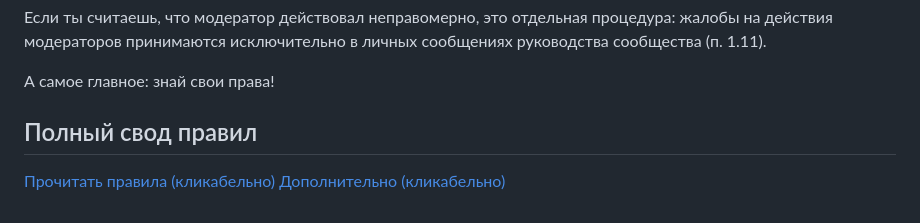
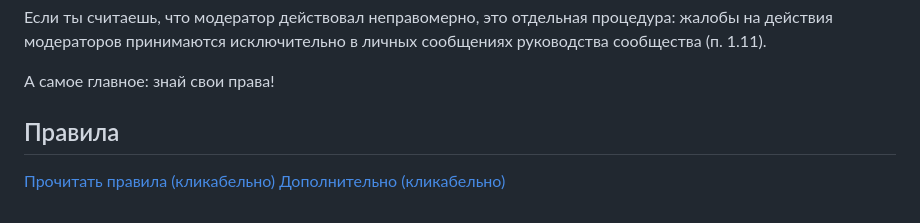
Before and after one commit to Dont65/dont65.github.io, a Markdown page: reester/appeals.md, the part around one of its changes. Drawn GitHub-style.

```diff
--- a/reester/appeals.md
+++ b/reester/appeals.md
@@ -116,6 +116,6 @@
 
 А самое главное: знай свои права!
 
-## Полный свод правил
+## Правила
 
 [Прочитать правила (кликабельно)](/chat-rules)
```
Also changed, not shown: other parts of reester/appeals.md (+1 -1 lines).
